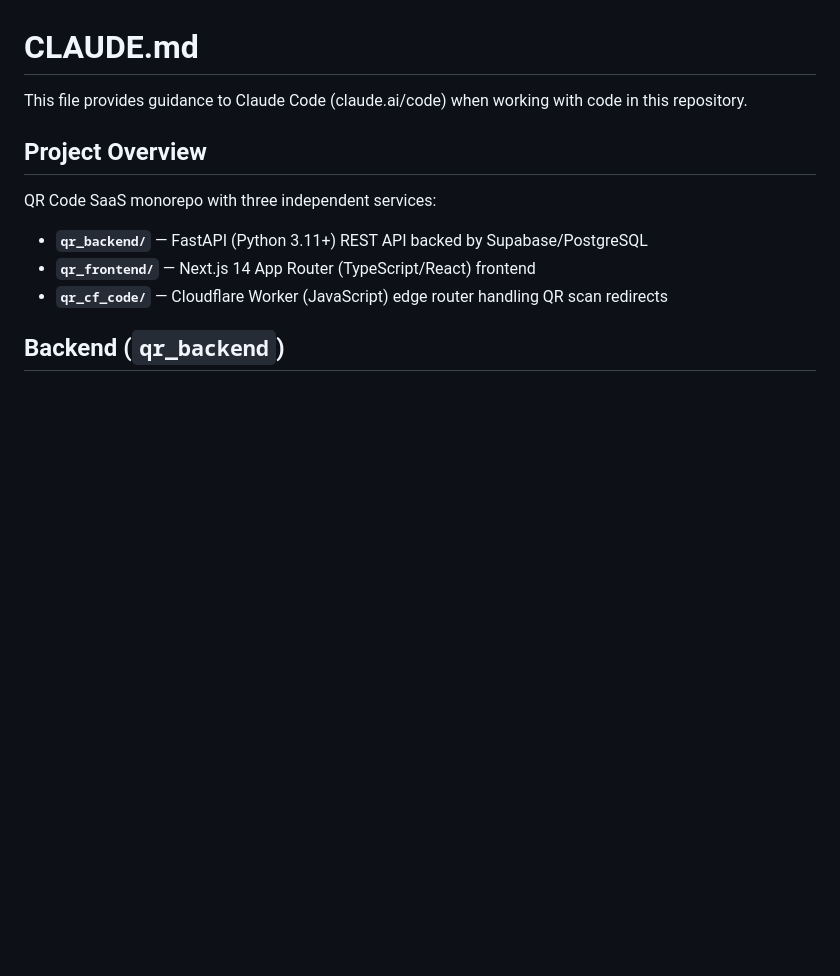
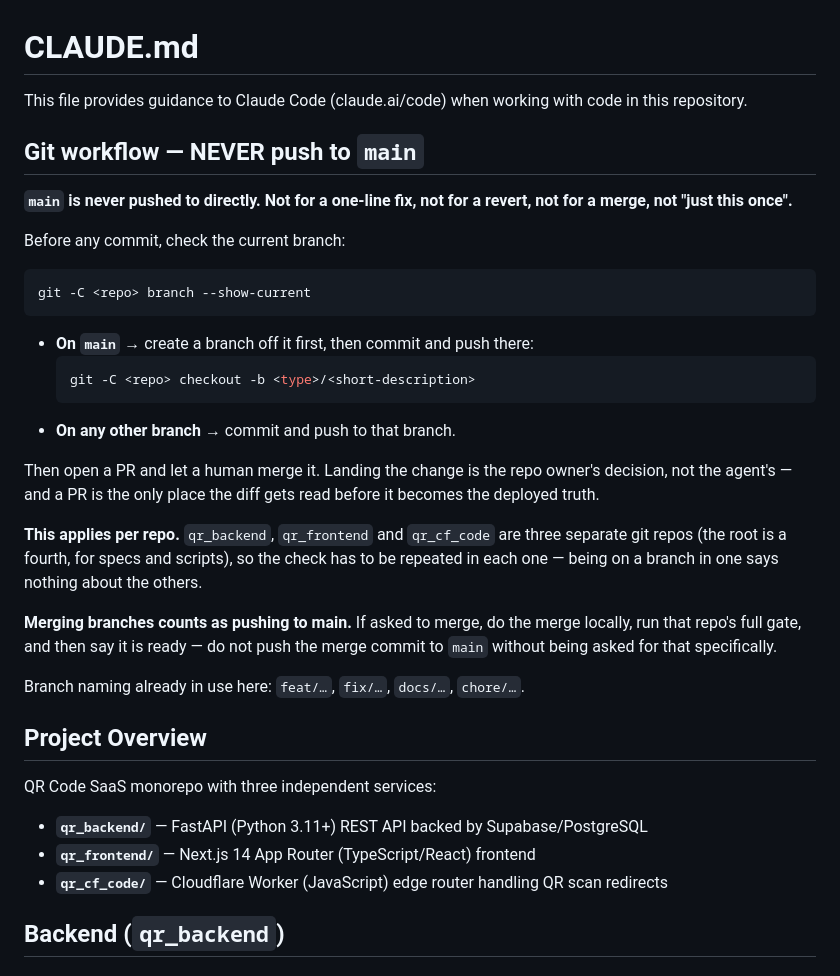
Before and after one commit to shaukatalidev/qr_project, a Markdown page: CLAUDE.md, the part around the change. Rendered like a GitHub page; blank space fills up the shorter version.

Commit message:
docs: never push to main — branch first, always
Added at the owner's request, and earned: today I pushed straight to `main` in
qr_backend, qr_frontend and this repo — the four feature merges, the tour fixes
and the onboarding disable all landed without a PR and without anyone reading
the diff first.

The rule is stated with the exceptions closed, because "just this once" is how
this one gets broken: not for a one-line fix, not for a revert, not for a merge.
Check `git branch --show-current` before committing; if it says main, cut a
branch off it first.

Two clauses that are specific to this repo rather than general advice:

  * It applies PER REPO. qr_backend, qr_frontend and qr_cf_code are three
    separate git repos and this root is a fourth, so being on a branch in one
    says nothing about the others — which is exactly how today's pushes
    happened, one repo at a time.
  * Merging counts as pushing to main. "Merge all the branches" got read as
    "and push the merge commits", which is a bigger decision than it sounds:
    it makes a diff the deployed truth without anyone having read it.

Committed on a branch, per the rule it adds.

````diff
--- a/CLAUDE.md
+++ b/CLAUDE.md
@@ -1,6 +1,37 @@
 # CLAUDE.md
 
 This file provides guidance to Claude Code (claude.ai/code) when working with code in this repository.
+
+## Git workflow — NEVER push to `main`
+
+**`main` is never pushed to directly. Not for a one-line fix, not for a revert, not for a
+merge, not "just this once".**
+
+Before any commit, check the current branch:
+
+```bash
+git -C <repo> branch --show-current
+```
+
+- **On `main`** → create a branch off it first, then commit and push there:
+  ```bash
+  git -C <repo> checkout -b <type>/<short-description>
+  ```
+- **On any other branch** → commit and push to that branch.
+
+Then open a PR and let a human merge it. Landing the change is the repo owner's decision, not
+the agent's — and a PR is the only place the diff gets read before it becomes the deployed
+truth.
+
+**This applies per repo.** `qr_backend`, `qr_frontend` and `qr_cf_code` are three separate git
+repos (the root is a fourth, for specs and scripts), so the check has to be repeated in each
+one — being on a branch in one says nothing about the others.
+
+**Merging branches counts as pushing to main.** If asked to merge, do the merge locally, run
+that repo's full gate, and then say it is ready — do not push the merge commit to `main`
+without being asked for that specifically.
+
+Branch naming already in use here: `feat/…`, `fix/…`, `docs/…`, `chore/…`.
 
 ## Project Overview
 
````
